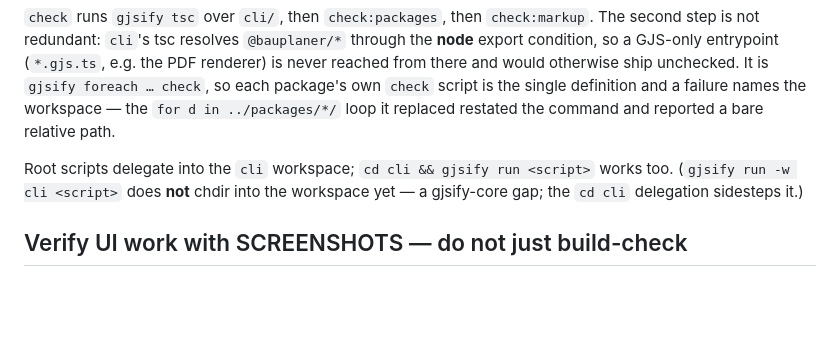
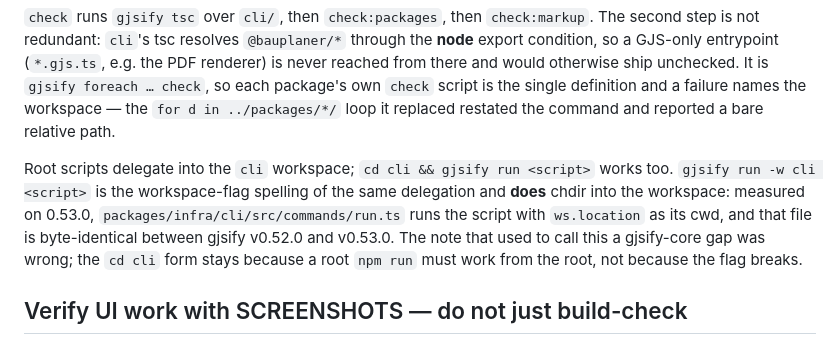
Before and after one commit to JumpLink/bauplaner, a Markdown page: AGENTS.md, the part around the change. Drawn GitHub-style; blank space fills up the shorter version.

Commit message:
docs: drop the stale gjsify run -w gap note
AGENTS.md called `gjsify run -w cli <script>` a gjsify-core gap that
chdirs nowhere, and had the repo's `cd cli` delegation paper over it.

Measured: with gjsify 0.53.0 the script runs with cli/ as its cwd. The
command's source (packages/infra/cli/src/commands/run.ts) passes
`ws.location` to runScript as cwd, and that file is byte-identical
between v0.52.0 and v0.53.0 - so the flag never broke, and no bump
fixes it. Nothing to remove downstream; the note itself was the bug.

cli/dev/dbus-find.js:11 keeps its gjsify#1246 reference: FindWidget is
upstream in @gjsify/devtools (present in 0.53.0's devtools-service), so
the app walks its own tree over the D-Bus rail rather than reimplementing
the matcher here.

```diff
--- a/AGENTS.md
+++ b/AGENTS.md
@@ -50,8 +50,12 @@ otherwise ship unchecked. It is `gjsify foreach … check`, so each package's ow
 bare relative path.
 
 Root scripts delegate into the `cli` workspace; `cd cli && gjsify run <script>`
-works too. (`gjsify run -w cli <script>` does **not** chdir into the workspace
-yet — a gjsify-core gap; the `cd cli` delegation sidesteps it.)
+works too. `gjsify run -w cli <script>` is the workspace-flag spelling of the
+same delegation and **does** chdir into the workspace: measured on 0.53.0,
+`packages/infra/cli/src/commands/run.ts` runs the script with `ws.location` as
+its cwd, and that file is byte-identical between gjsify v0.52.0 and v0.53.0. The
+note that used to call this a gjsify-core gap was wrong; the `cd cli` form stays
+because a root `npm run` must work from the root, not because the flag breaks.
 
 ## Verify UI work with SCREENSHOTS — do not just build-check
 
```
